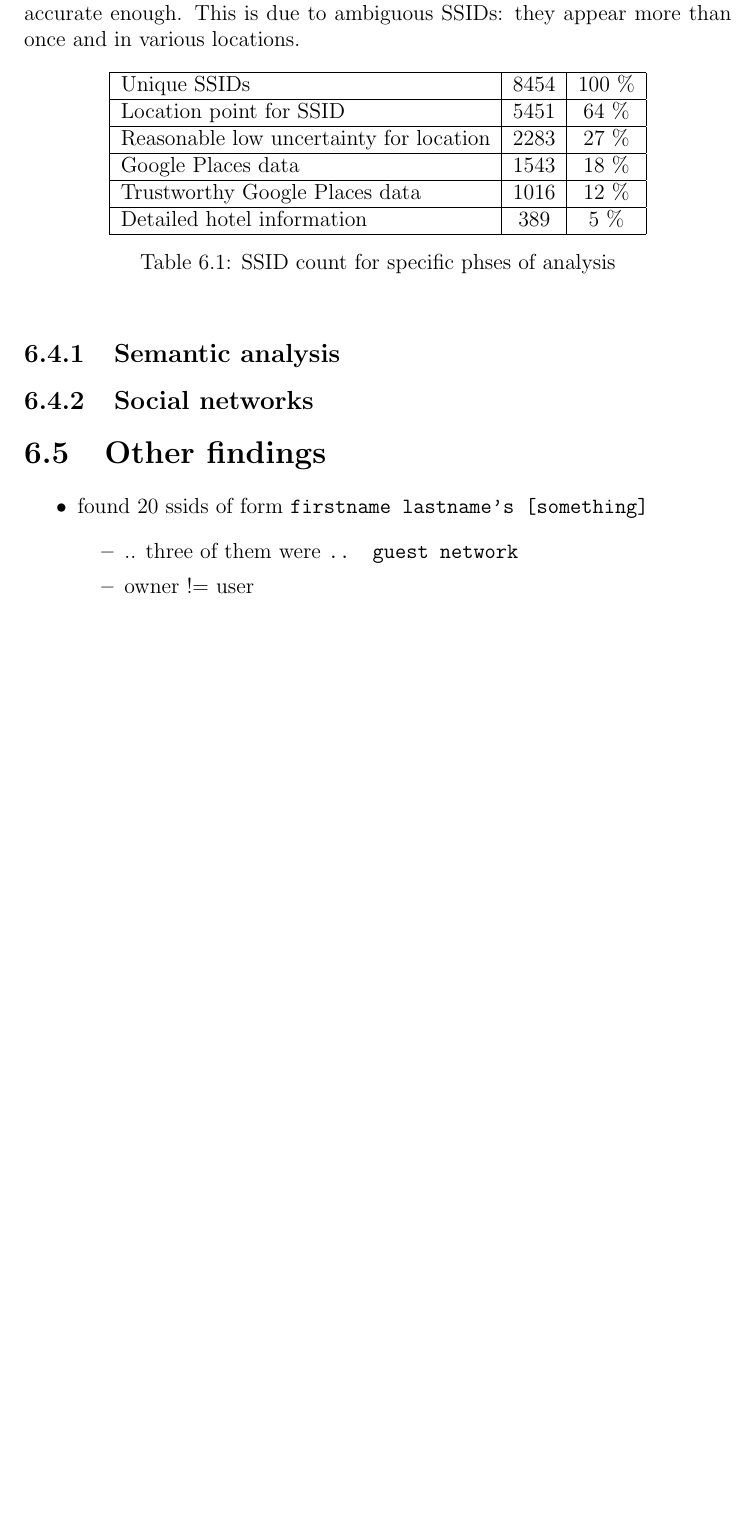
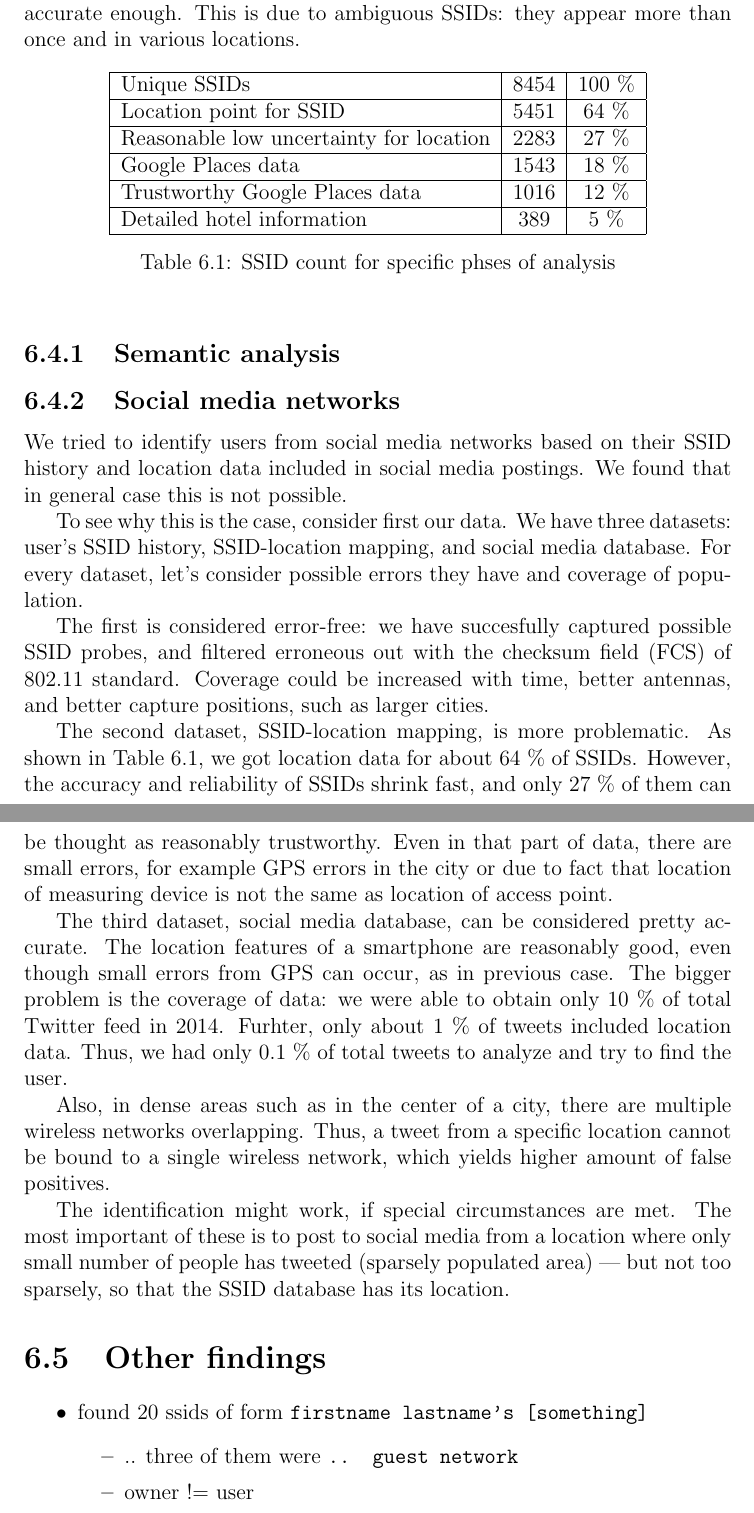
Before and after one commit to pekko/masterthesis, a LaTeX thesis (tex/thesis.tex): part of page 56 of 74 before the commit and two parts of pages 56 and 57 of 75 after it, the two joined at a grey line, cut so that both start at the same text, the shorter picture padded with empty space. Compiled offline with pdfLaTeX.

Commit message:
social media: not possible

```diff
--- a/tex/thesis.tex
+++ b/tex/thesis.tex
@@ -1380,8 +1380,22 @@ In Table~\ref{tab:stage_counts} there are count of SSIDs processed in every phas
 \subsection{Semantic analysis}
 \label{sec:practical_semantic}
 
-\subsection{Social networks}
+\subsection{Social media networks}
 \label{sec:practical_social}
+
+We tried to identify users from social media networks based on their SSID history and location data included in social media postings. We found that in general case this is not possible.
+
+To see why this is the case, consider first our data. We have three datasets: user's SSID history, SSID-location mapping, and social media database. For every dataset, let's consider possible errors they have and coverage of population.
+
+The first is considered error-free: we have succesfully captured possible SSID probes, and filtered erroneous out with the checksum field (FCS) of 802.11 standard. Coverage could be increased with time, better antennas, and better capture positions, such as larger cities.
+
+The second dataset, SSID-location mapping, is more problematic. As shown in Table~\ref{tab:stage_counts}, we got location data for about 64~\% of SSIDs. However, the accuracy and reliability of SSIDs shrink fast, and only 27~\% of them can be thought as reasonably trustworthy. Even in that part of data, there are small errors, for example GPS errors in the city or due to fact that location of measuring device is not the same as location of access point.
+
+The third dataset, social media database, can be considered pretty accurate. The location features of a smartphone are reasonably good, even though small errors from GPS can occur, as in previous case. The bigger problem is the coverage of data: we were able to obtain only 10~\% of total Twitter feed in 2014. Furhter, only about 1~\% of tweets included location data. Thus, we had only 0.1~\% of total tweets to analyze and try to find the user.
+
+Also, in dense areas such as in the center of a city, there are multiple wireless networks overlapping. Thus, a tweet from a specific location cannot be bound to a single wireless network, which yields higher amount of false positives.
+
+The identification might work, if special circumstances are met. The most important of these is to post to social media from a location where only small number of people has tweeted (sparsely populated area) --- but not too sparsely, so that the SSID database has its location.
 
 \section{Other findings}
 \label{sec:practical_other}
```
